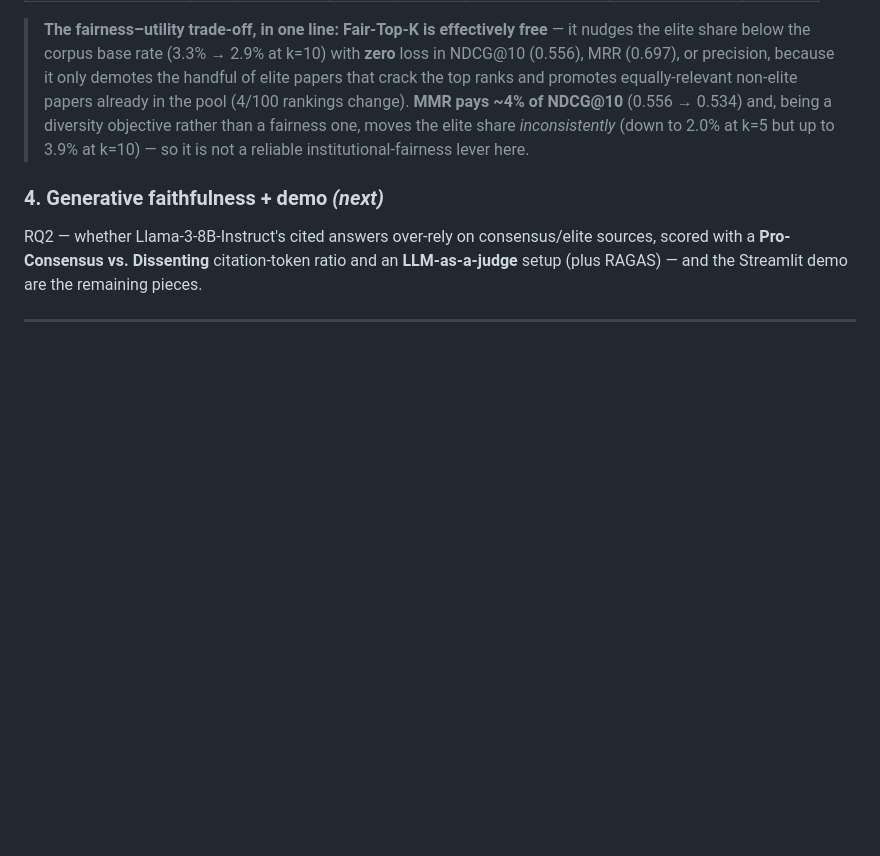
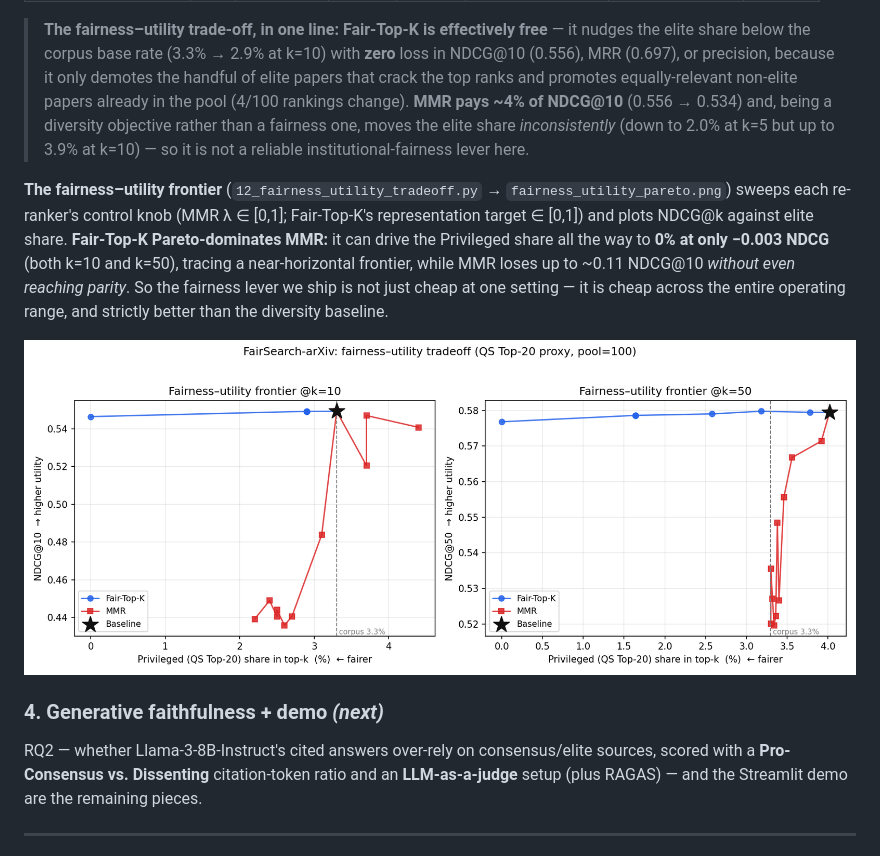
Before and after one commit to PratyushTyagi/IR-FairSearch-arXiv-Team6, a Markdown page: README.md, the part around the change. Rendered like a GitHub page; pictures changed too: fairness_utility_pareto.png (added); blank space fills up the shorter version.

```diff
--- a/README.md
+++ b/README.md
@@ -136,6 +136,17 @@ Underrepresented papers in every prefix), then measured the utility cost with
 > one, moves the elite share *inconsistently* (down to 2.0% at k=5 but up to 3.9% at
 > k=10) — so it is not a reliable institutional-fairness lever here.
 
+**The fairness–utility frontier** (`12_fairness_utility_tradeoff.py` →
+`fairness_utility_pareto.png`) sweeps each re-ranker's control knob (MMR λ ∈ [0,1];
+Fair-Top-K's representation target ∈ [0,1]) and plots NDCG@k against elite share.
+**Fair-Top-K Pareto-dominates MMR:** it can drive the Privileged share all the way to
+**0% at only −0.003 NDCG** (both k=10 and k=50), tracing a near-horizontal frontier,
+while MMR loses up to ~0.11 NDCG@10 *without even reaching parity*. So the fairness
+lever we ship is not just cheap at one setting — it is cheap across the entire
+operating range, and strictly better than the diversity baseline.
+
+![Fairness–utility frontier](fairness_utility_pareto.png)
+
 ### 4. Generative faithfulness + demo *(next)*
 
 RQ2 — whether Llama-3-8B-Instruct's cited answers over-rely on consensus/elite
```
Also changed, not shown: 2 other files.
